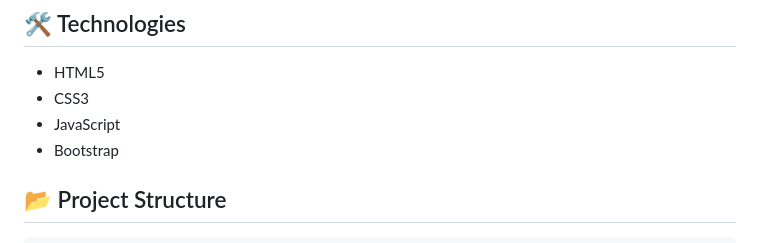
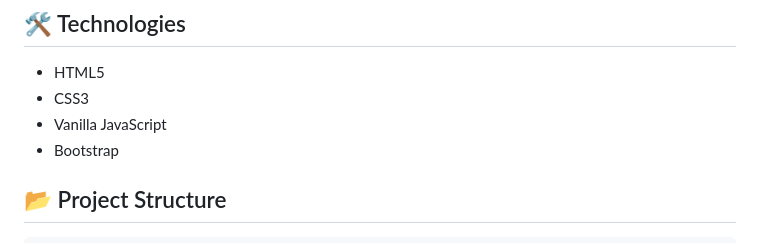
Before and after one commit to muhammadzabranidn-hue/e-report, a Markdown page: README.md, the part around the change. GitHub-like rendering.

Commit message:
docs: change README.md

```diff
--- a/README.md
+++ b/README.md
@@ -20,7 +20,7 @@ IDN E-Report is a web development project focused on creating a structured digit
 
 - HTML5
 - CSS3
-- JavaScript
+- Vanilla JavaScript
 - Bootstrap
 
 ## 📂 Project Structure
```
